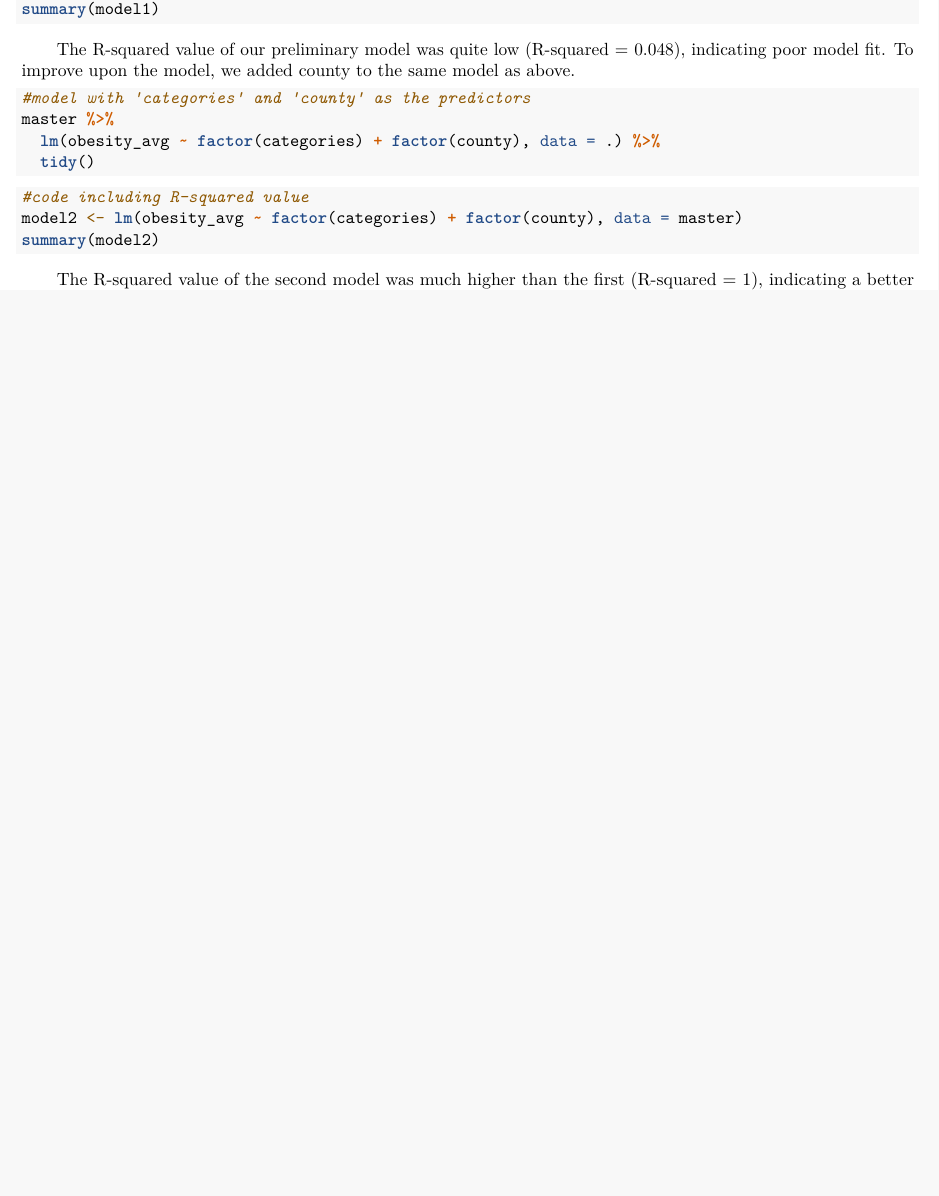
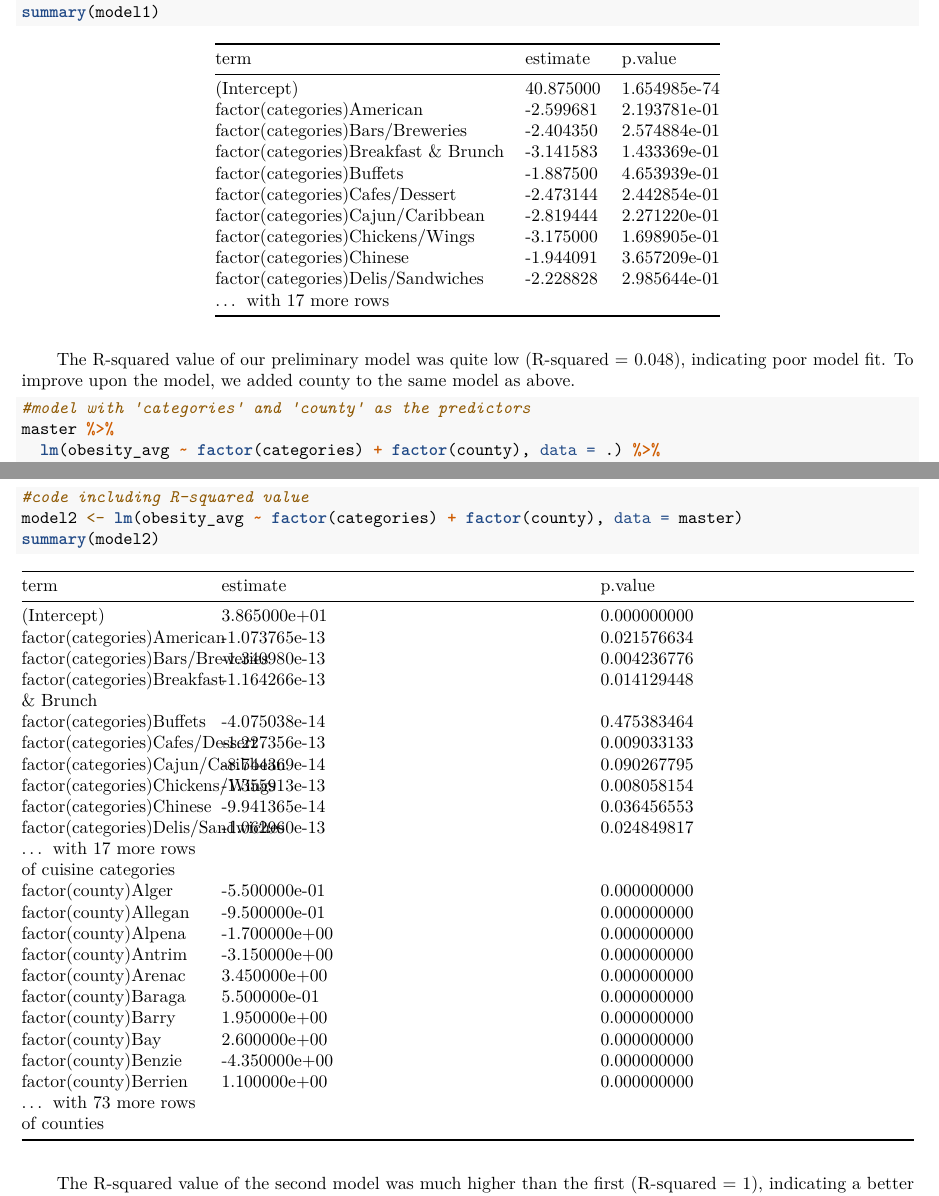
Before and after one commit to daraeoh/survmeth727, an R Markdown document (Term Project.Rmd): part of page 6 of 8 before the commit and two parts of pages 6 and 7 of 9 after it, the two joined at a grey line, cut so that both start at the same text, the shorter picture padded with empty space. Rendered offline with R 4.5, knitr and Pandoc, then LaTeX, with nearby package versions; the code chunks are not run, so their results and figures are left out.

Commit message:
aesthetics

````diff
--- a/Term Project.Rmd
+++ b/Term Project.Rmd
@@ -1236,6 +1239,20 @@ summary(model1)
+term | estimate | p.value
+---- | -------- | -------
+(Intercept)	| 40.875000	| 1.654985e-74
+factor(categories)American	| -2.599681	|	2.193781e-01
+factor(categories)Bars/Breweries	| -2.404350	|	2.574884e-01
+factor(categories)Breakfast & Brunch	| -3.141583	|	1.433369e-01
+factor(categories)Buffets	| -1.887500	|	4.653939e-01
+factor(categories)Cafes/Dessert	| -2.473144	|	2.442854e-01
+factor(categories)Cajun/Caribbean	| -2.819444	|	2.271220e-01
+factor(categories)Chickens/Wings	| -3.175000	|	1.698905e-01
+factor(categories)Chinese	| -1.944091	|	3.657209e-01
+factor(categories)Delis/Sandwiches	| -2.228828	|	2.985644e-01
+... with 17 more rows | |
+
 &nbsp;&nbsp;&nbsp;&nbsp;&nbsp;&nbsp;The R-squared value of our preliminary model was quite low (R-squared = 0.048), indicating poor model fit. To improve upon the model, we added county to the same model as above.
 
-```{r}
+```{r, results = "hide"}
 #model with 'categories' and 'county' as the predictors
 master %>%
   lm(obesity_avg ~ factor(categories) + factor(county), data = .) %>%
@@ -1247,6 +1264,32 @@ master %>%
 model2 <- lm(obesity_avg ~ factor(categories) + factor(county), data = master)
 summary(model2)
 ```
+
+<!-- Table replicating model summary output, showing just the estimate and p-values -->
+term | estimate | p.value
+---- | -------- | -------
+(Intercept)	| 3.865000e+01	|	0.000000000
+factor(categories)American	| -1.073765e-13	|	0.021576634
+factor(categories)Bars/Breweries	| -1.340980e-13	|	0.004236776
+factor(categories)Breakfast & Brunch	| -1.164266e-13	|	0.014129448
+factor(categories)Buffets	| -4.075038e-14	|	0.475383464
+factor(categories)Cafes/Dessert	| -1.227356e-13	|	0.009033133
+factor(categories)Cajun/Caribbean	| -8.744369e-14	|	0.090267795
+factor(categories)Chickens/Wings	| -1.355913e-13	|	0.008058154
+factor(categories)Chinese	| -9.941365e-14	|	0.036456553
+factor(categories)Delis/Sandwiches |	-1.062960e-13	|	0.024849817
+... with 17 more rows of cuisine categories | |
+factor(county)Alger	| -5.500000e-01	|	0.000000000
+factor(county)Allegan	| -9.500000e-01	|	0.000000000
+factor(county)Alpena	| -1.700000e+00	|	0.000000000
+factor(county)Antrim	| -3.150000e+00	|	0.000000000
+factor(county)Arenac	| 3.450000e+00	|	0.000000000
+factor(county)Baraga	| 5.500000e-01	|	0.000000000
+factor(county)Barry	| 1.950000e+00	|	0.000000000
+factor(county)Bay	| 2.600000e+00	|	0.000000000
+factor(county)Benzie	| -4.350000e+00	|	0.000000000
+factor(county)Berrien	| 1.100000e+00	|	0.000000000
+... with 73 more rows of counties | |
 
 &nbsp;&nbsp;&nbsp;&nbsp;&nbsp;&nbsp;The R-squared value of the second model was much higher than the first (R-squared = 1), indicating a better model fit. Due to this, we decided to make two additional bar plots outlining the aggregate obesity rate by county and cuisine, respectively. We found the bar plots to be an interesting comparison to the results featured in our models.
 
````
Also changed, not shown: Term Project.Rmd (9 more changed lines).
